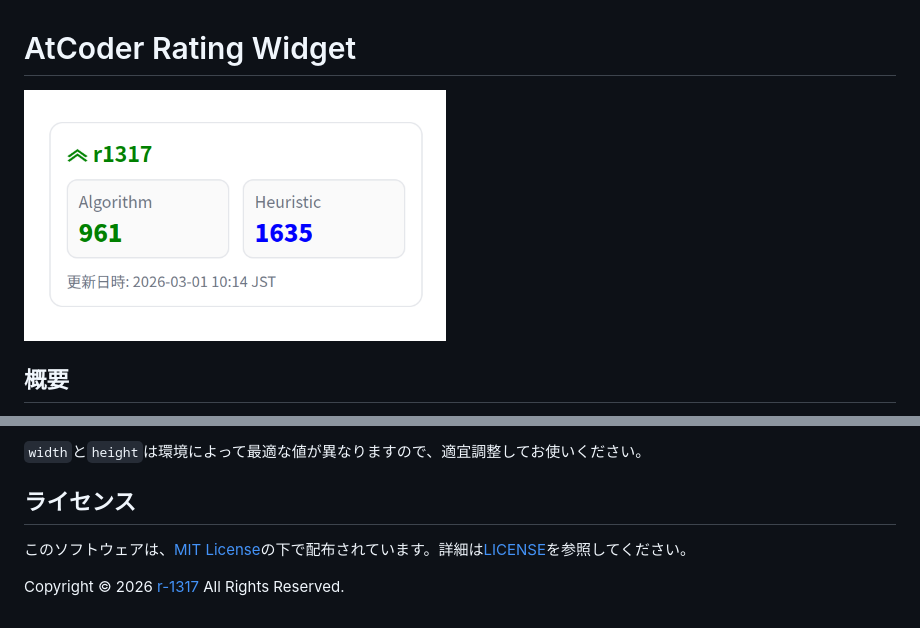
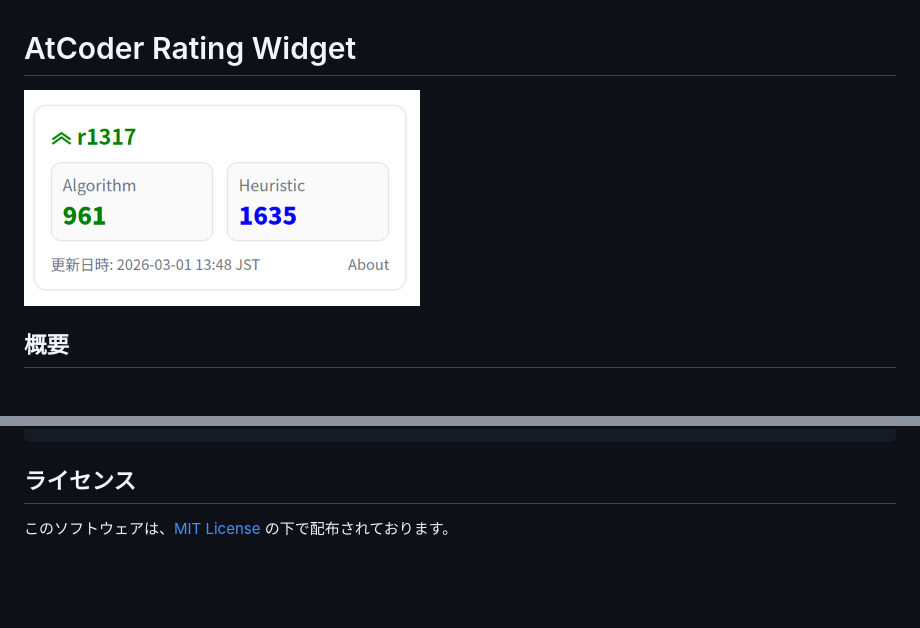
Before and after one commit to r-1317/AtCoder-Rating-Widget, a Markdown page: README.md, 2 parts joined by grey strips. GitHub-like rendering; pictures changed too: img/widget-saple.png; blank space fills up the shorter version.

````diff
--- a/README.md
+++ b/README.md
@@ -1,6 +1,6 @@
 # AtCoder Rating Widget
 
-<img src="./img/widget-saple.png" width="422" alt="生成されるウィジェットの例">
+<img src="./img/widget-saple.png" width="396" alt="生成されるウィジェットの例">
 
 ## 概要
 
@@ -63,11 +63,5 @@ GitHub のリポジトリ画面から、以下を設定します。
 ```
-
-`width`と`height`は環境によって最適な値が異なりますので、適宜調整してお使いください。
 
 ## ライセンス
 
-このソフトウェアは、[MIT License](https://opensource.org/license/mit/)の下で配布されています。詳細は[LICENSE](./LICENSE)を参照してください。
-
-<!-- --- -->
-
-Copyright © 2026 [r-1317](https://github.com/r-1317) All Rights Reserved.
+このソフトウェアは、[MIT License](./LICENSE) の下で配布されております。
````
Also changed, not shown: other parts of README.md (+1 -1 lines), 何がしたいか.md (+17 -0 lines), 6 other files.
